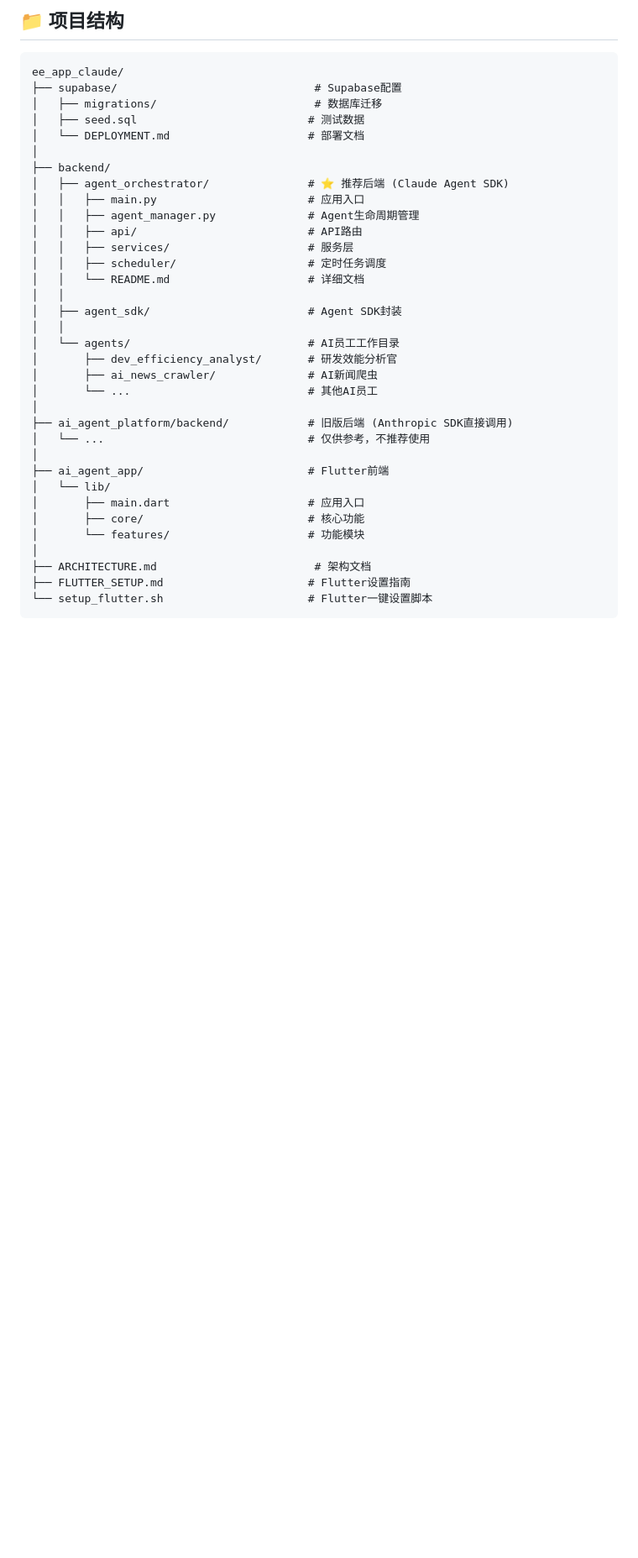
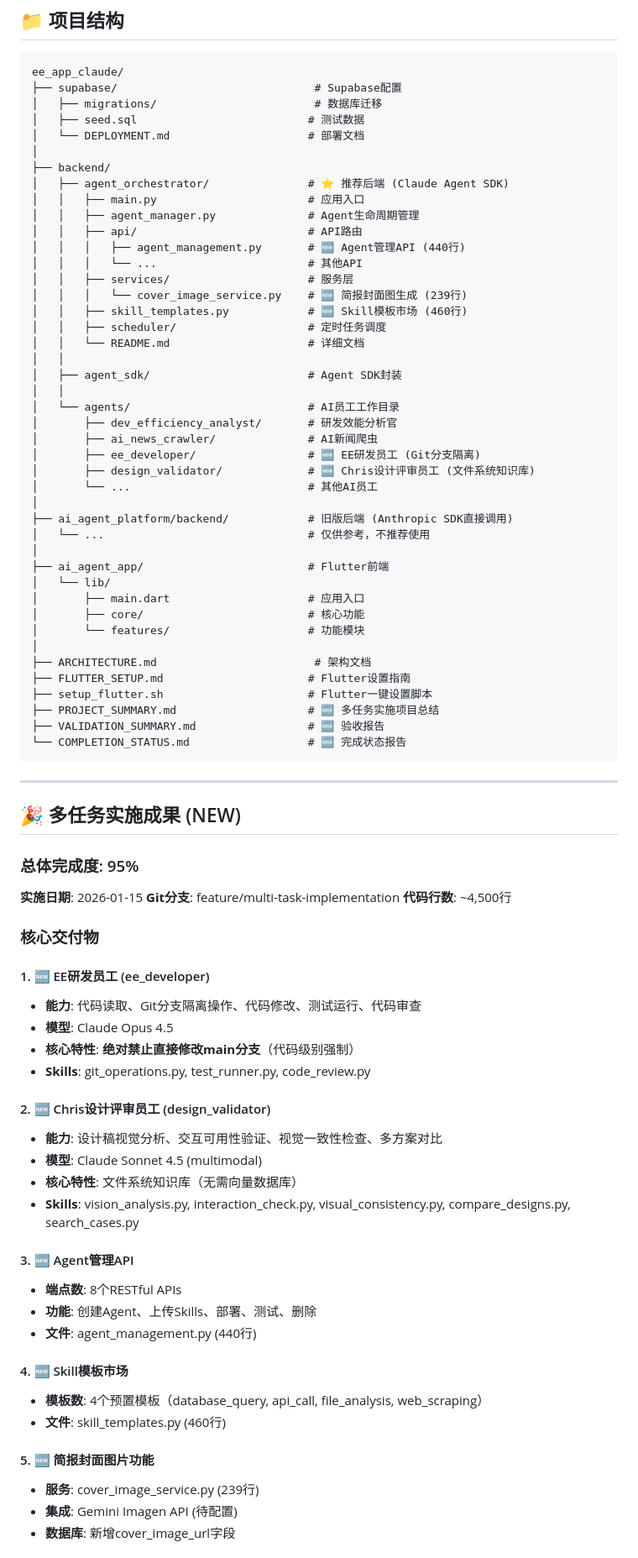
Before and after one commit to notnotMyself/EE-APP, a Markdown page: README.md, the part around one of its changes. Shown at 84% size. Rendered like a GitHub page; blank space fills up the shorter version.

Commit message:
docs: update README with multi-task implementation results
- Add Multi-Task Implementation Results section
- Document 95% completion rate
- List 2 new AI employees (EE Developer + Chris Design Validator)
- Detail Agent Management API and Skill Marketplace
- Update project structure with new files
- Add git commit history

````diff
--- a/README.md
+++ b/README.md
@@ -48,7 +49,11 @@ ee_app_claude/
 │   │   ├── main.py                       # 应用入口
 │   │   ├── agent_manager.py              # Agent生命周期管理
 │   │   ├── api/                          # API路由
+│   │   │   ├── agent_management.py       # 🆕 Agent管理API (440行)
+│   │   │   └── ...                       # 其他API
 │   │   ├── services/                     # 服务层
+│   │   │   └── cover_image_service.py    # 🆕 简报封面图生成 (239行)
+│   │   ├── skill_templates.py            # 🆕 Skill模板市场 (460行)
 │   │   ├── scheduler/                    # 定时任务调度
 │   │   └── README.md                     # 详细文档
 │   │
@@ -57,6 +62,8 @@ ee_app_claude/
 │   └── agents/                           # AI员工工作目录
 │       ├── dev_efficiency_analyst/       # 研发效能分析官
 │       ├── ai_news_crawler/              # AI新闻爬虫
+│       ├── ee_developer/                 # 🆕 EE研发员工 (Git分支隔离)
+│       ├── design_validator/             # 🆕 Chris设计评审员工 (文件系统知识库)
 │       └── ...                           # 其他AI员工
 │
 ├── ai_agent_platform/backend/            # 旧版后端 (Anthropic SDK直接调用)
@@ -70,4 +77,47 @@ ee_app_claude/
 │
 ├── ARCHITECTURE.md                        # 架构文档
 ├── FLUTTER_SETUP.md                      # Flutter设置指南
-└── setup_flutter.sh                      # Flutter一键设置脚本
+├── setup_flutter.sh                      # Flutter一键设置脚本
+├── PROJECT_SUMMARY.md                    # 🆕 多任务实施项目总结
+├── VALIDATION_SUMMARY.md                 # 🆕 验收报告
+└── COMPLETION_STATUS.md                  # 🆕 完成状态报告
+```
+
+---
+
+## 🎉 多任务实施成果 (NEW)
+
+### 总体完成度: 95%
+
+**实施日期**: 2026-01-15
+**Git分支**: feature/multi-task-implementation
+**代码行数**: ~4,500行
+
+### 核心交付物
+
+#### 1. 🆕 EE研发员工 (ee_developer)
+- **能力**: 代码读取、Git分支隔离操作、代码修改、测试运行、代码审查
+- **模型**: Claude Opus 4.5
+- **核心特性**: **绝对禁止直接修改main分支**（代码级别强制）
+- **Skills**: git_operations.py, test_runner.py, code_review.py
+
+#### 2. 🆕 Chris设计评审员工 (design_validator)
+- **能力**: 设计稿视觉分析、交互可用性验证、视觉一致性检查、多方案对比
+- **模型**: Claude Sonnet 4.5 (multimodal)
+- **核心特性**: 文件系统知识库（无需向量数据库）
+- **Skills**: vision_analysis.py, interaction_check.py, visual_consistency.py, compare_designs.py, search_cases.py
+
+#### 3. 🆕 Agent管理API
+- **端点数**: 8个RESTful APIs
+- **功能**: 创建Agent、上传Skills、部署、测试、删除
+- **文件**: agent_management.py (440行)
+
+#### 4. 🆕 Skill模板市场
+- **模板数**: 4个预置模板（database_query, api_call, file_analysis, web_scraping）
+- **文件**: skill_templates.py (460行)
+
+#### 5. 🆕 简报封面图片功能
+- **服务**: cover_image_service.py (239行)
+- **集成**: Gemini Imagen API (待配置)
+- **数据库**: 新增cover_image_url字段
+
````
Also changed, not shown: other parts of README.md (+14 -0 lines).
